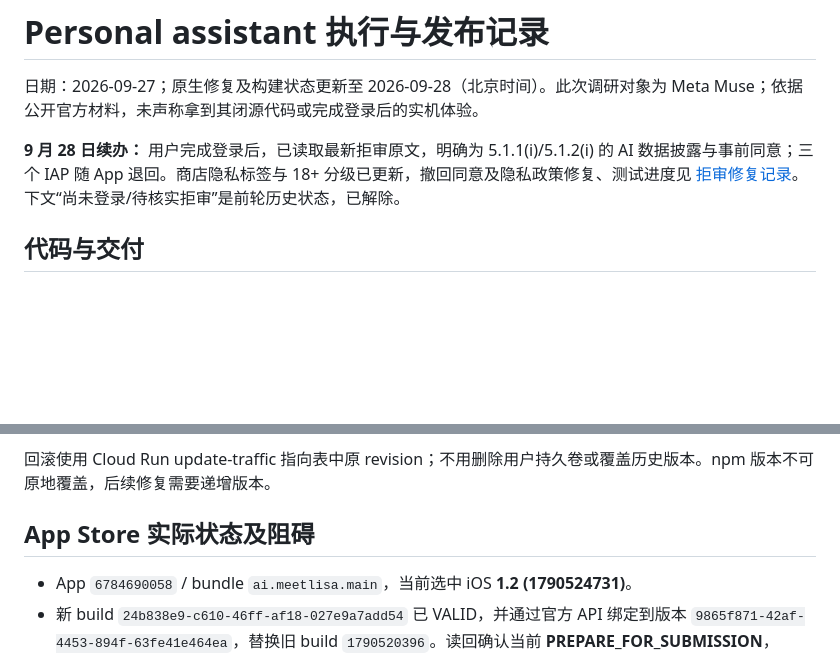
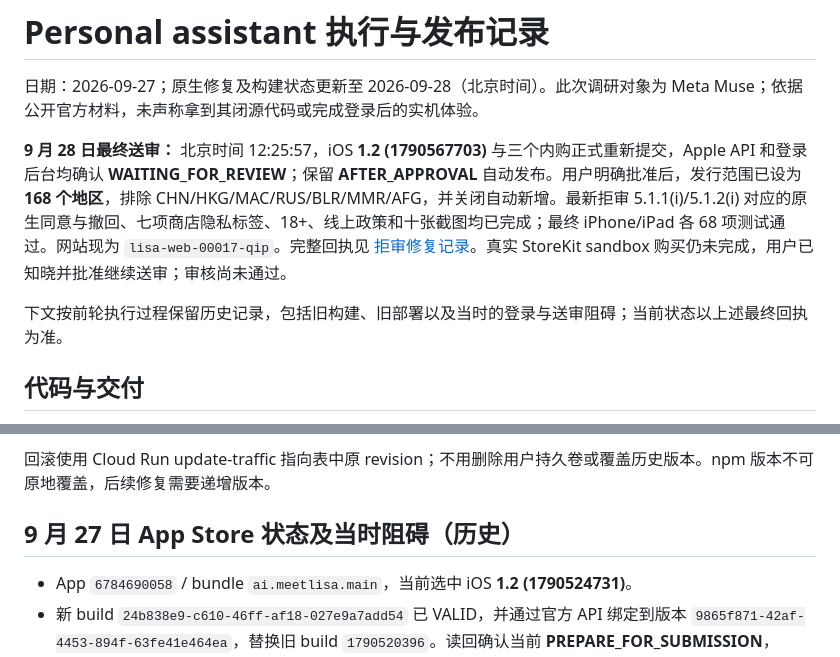
Before and after one commit to oratis/LISA, a Markdown page: docs/EXECUTION_PERSONAL_ASSISTANT_2026-09-27.md, 2 parts joined by grey strips. Rendered like a GitHub page; blank space fills up the shorter version.

```diff
--- a/docs/EXECUTION_PERSONAL_ASSISTANT_2026-09-27.md
+++ b/docs/EXECUTION_PERSONAL_ASSISTANT_2026-09-27.md
@@ -2,7 +2,9 @@
 
 日期：2026-09-27；原生修复及构建状态更新至 2026-09-28（北京时间）。此次调研对象为 Meta Muse；依据公开官方材料，未声称拿到其闭源代码或完成登录后的实机体验。
 
-**9 月 28 日续办：** 用户完成登录后，已读取最新拒审原文，明确为 5.1.1(i)/5.1.2(i) 的 AI 数据披露与事前同意；三个 IAP 随 App 退回。商店隐私标签与 18+ 分级已更新，撤回同意及隐私政策修复、测试进度见 [拒审修复记录](REVIEW_REMEDIATION_2026-09-28.md)。下文“尚未登录/待核实拒审”是前轮历史状态，已解除。
+**9 月 28 日最终送审：** 北京时间 12:25:57，iOS **1.2 (1790567703)** 与三个内购正式重新提交，Apple API 和登录后台均确认 **WAITING_FOR_REVIEW**；保留 **AFTER_APPROVAL** 自动发布。用户明确批准后，发行范围已设为 **168 个地区**，排除 CHN/HKG/MAC/RUS/BLR/MMR/AFG，并关闭自动新增。最新拒审 5.1.1(i)/5.1.2(i) 对应的原生同意与撤回、七项商店隐私标签、18+、线上政策和十张截图均已完成；最终 iPhone/iPad 各 68 项测试通过。网站现为 `lisa-web-00017-qip`。完整回执见 [拒审修复记录](REVIEW_REMEDIATION_2026-09-28.md)。真实 StoreKit sandbox 购买仍未完成，用户已知晓并批准继续送审；审核尚未通过。
+
+下文按前轮执行过程保留历史记录，包括旧构建、旧部署以及当时的登录与送审阻碍；当前状态以上述最终回执为准。
 
 ## 代码与交付
 
@@ -47,7 +49,7 @@ AI 接收方现在是 Google Gemini。经用户明确授权，将 Cuddler 已有
 
 回滚使用 Cloud Run update-traffic 指向表中原 revision；不用删除用户持久卷或覆盖历史版本。npm 版本不可原地覆盖，后续修复需要递增版本。
 
-## App Store 实际状态及阻碍
+## 9 月 27 日 App Store 状态及当时阻碍（历史）
 
 - App `6784690058` / bundle `ai.meetlisa.main`，当前选中 iOS **1.2 (1790524731)**。
 - 新 build `24b838e9-c610-46ff-af18-027e9a7add54` 已 VALID，并通过官方 API 绑定到版本 `9865f871-42af-4453-894f-63fe41e464ea`，替换旧 build `1790520396`。读回确认当前 **PREPARE_FOR_SUBMISSION**，releaseType 为 **AFTER_APPROVAL**；没有提交审核，也没有宣称已获批。
```
Also changed, not shown: docs/PLAN_PERSONAL_ASSISTANT_2026-09-27.md (+3 -3 lines), docs/REVIEW_REMEDIATION_2026-09-28.md (+13 -6 lines).
